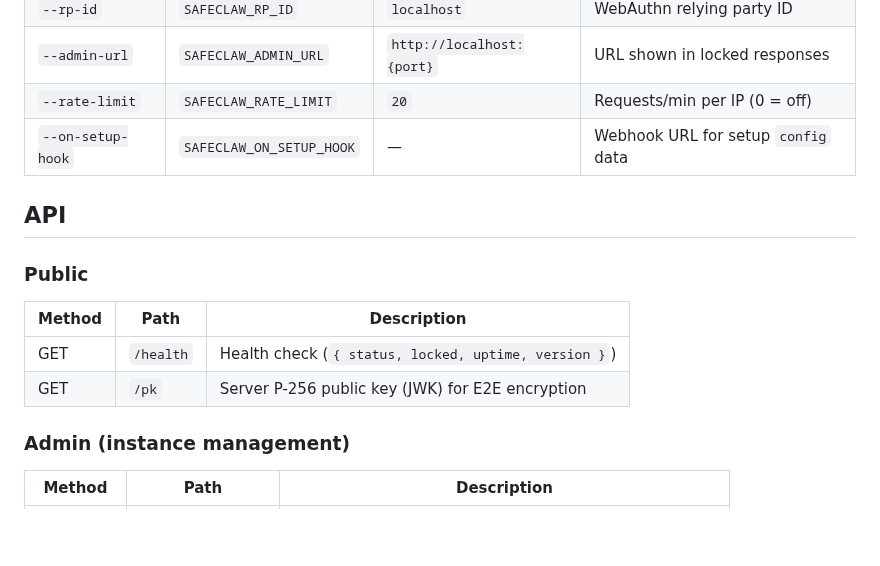
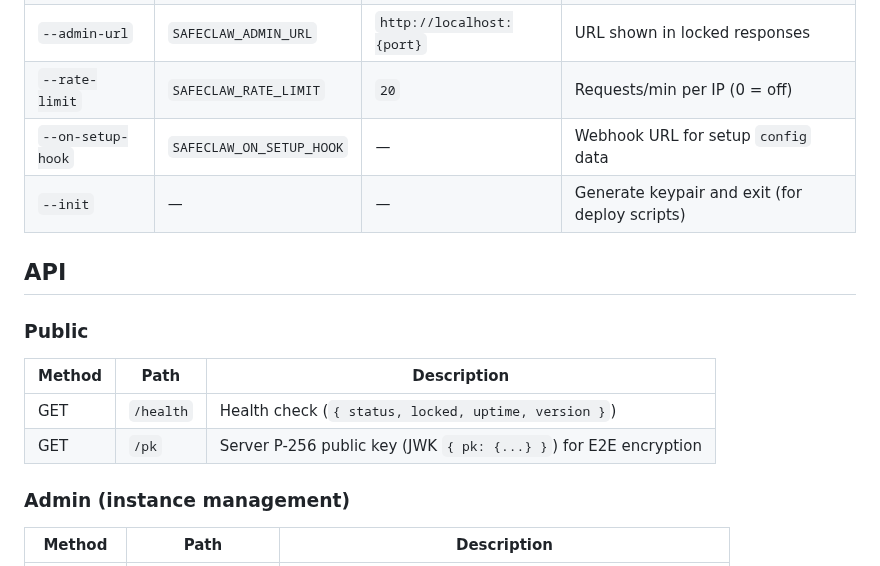
Before and after one commit to SafeClaw-OSS/safeclaw, a Markdown page: README.md, the part around the change. Drawn GitHub-style; blank space fills up the shorter version.

Commit message:
docs: update README for --init flag and pk response format

```diff
--- a/README.md
+++ b/README.md
@@ -70,6 +70,7 @@ providers:
 | `--admin-url` | `SAFECLAW_ADMIN_URL` | `http://localhost:{port}` | URL shown in locked responses |
 | `--rate-limit` | `SAFECLAW_RATE_LIMIT` | `20` | Requests/min per IP (0 = off) |
 | `--on-setup-hook` | `SAFECLAW_ON_SETUP_HOOK` | — | Webhook URL for setup `config` data |
+| `--init` | — | — | Generate keypair and exit (for deploy scripts) |
 
 ## API
 
@@ -78,7 +79,7 @@ providers:
 | Method | Path | Description |
 |--------|------|-------------|
 | GET | `/health` | Health check (`{ status, locked, uptime, version }`) |
-| GET | `/pk` | Server P-256 public key (JWK) for E2E encryption |
+| GET | `/pk` | Server P-256 public key (JWK `{ pk: {...} }`) for E2E encryption |
 
 ### Admin (instance management)
 
```
